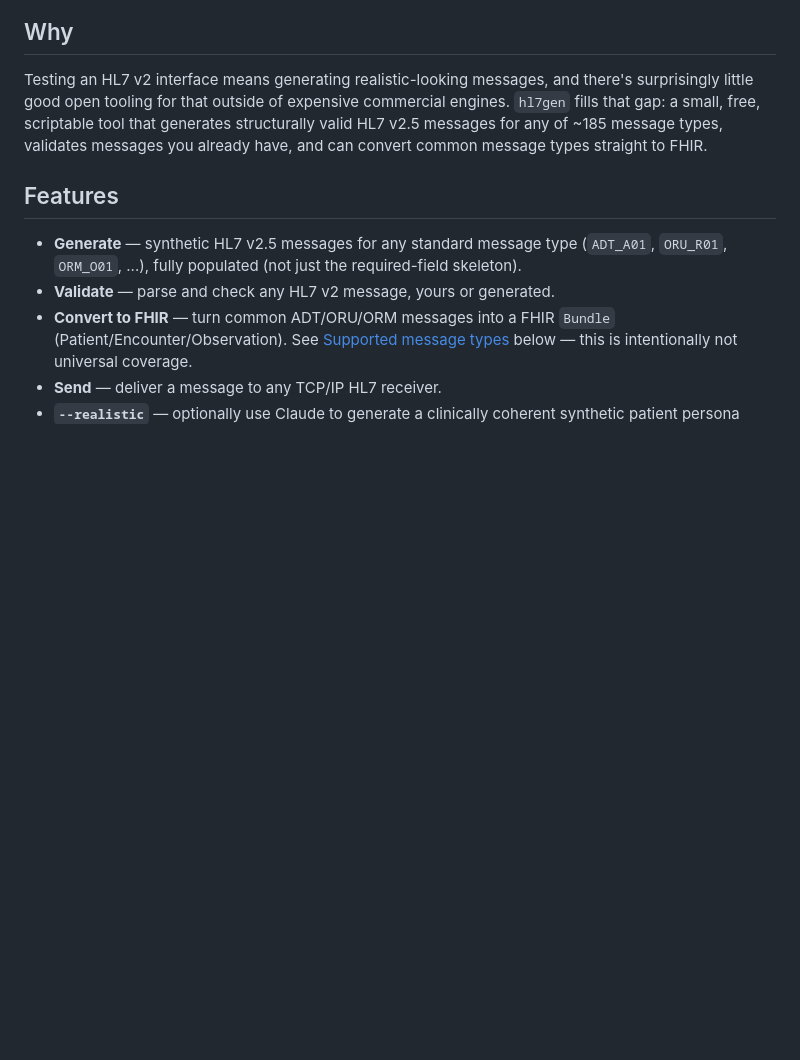
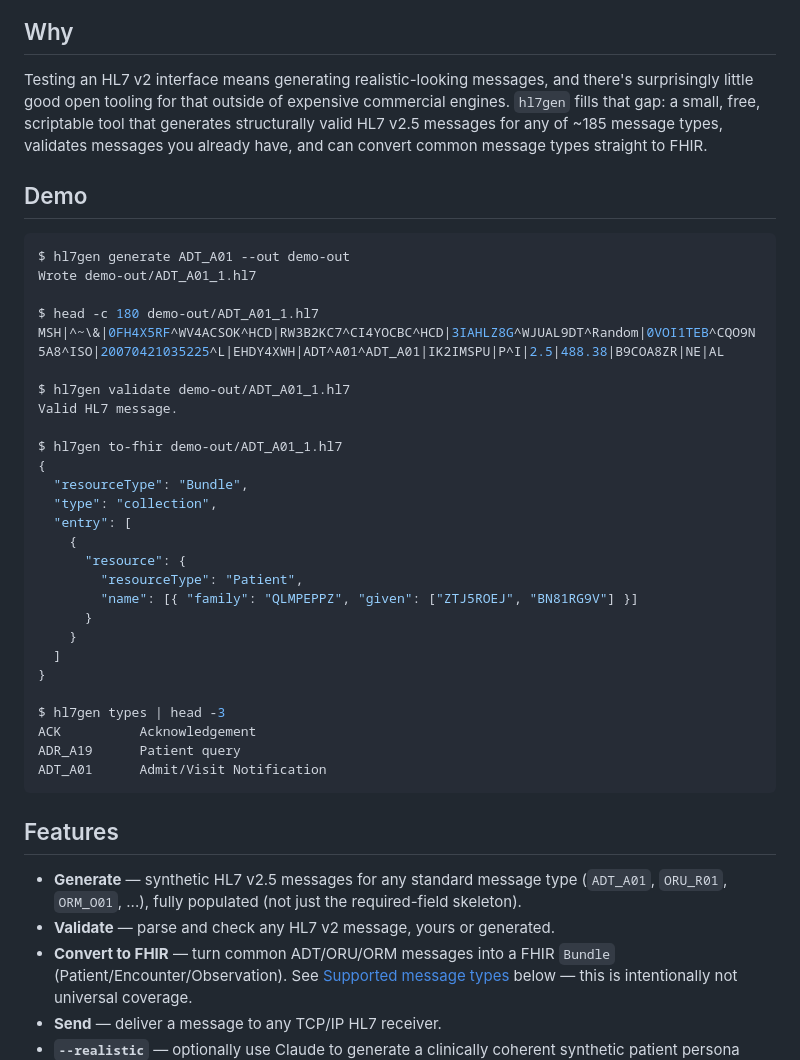
Before and after one commit to mwaseem75/hl7gen, a Markdown page: README.md, the part around the change. Rendered like a GitHub page; blank space fills up the shorter version.

Commit message:
README: add static demo section with real captured CLI output

````diff
--- a/README.md
+++ b/README.md
@@ -22,6 +22,38 @@ surprisingly little good open tooling for that outside of expensive commercial e
 `hl7gen` fills that gap: a small, free, scriptable tool that generates structurally valid
 HL7 v2.5 messages for any of ~185 message types, validates messages you already have, and
 can convert common message types straight to FHIR.
+
+## Demo
+
+```console
+$ hl7gen generate ADT_A01 --out demo-out
+Wrote demo-out/ADT_A01_1.hl7
+
+$ head -c 180 demo-out/ADT_A01_1.hl7
+MSH|^~\&|0FH4X5RF^WV4ACSOK^HCD|RW3B2KC7^CI4YOCBC^HCD|3IAHLZ8G^WJUAL9DT^Random|0VOI1TEB^CQO9N5A8^ISO|20070421035225^L|EHDY4XWH|ADT^A01^ADT_A01|IK2IMSPU|P^I|2.5|488.38|B9COA8ZR|NE|AL
+
+$ hl7gen validate demo-out/ADT_A01_1.hl7
+Valid HL7 message.
+
+$ hl7gen to-fhir demo-out/ADT_A01_1.hl7
+{
+  "resourceType": "Bundle",
+  "type": "collection",
+  "entry": [
+    {
+      "resource": {
+        "resourceType": "Patient",
+        "name": [{ "family": "QLMPEPPZ", "given": ["ZTJ5ROEJ", "BN81RG9V"] }]
+      }
+    }
+  ]
+}
+
+$ hl7gen types | head -3
+ACK          Acknowledgement
+ADR_A19      Patient query
+ADT_A01      Admit/Visit Notification
+```
 
 ## Features
 
````
